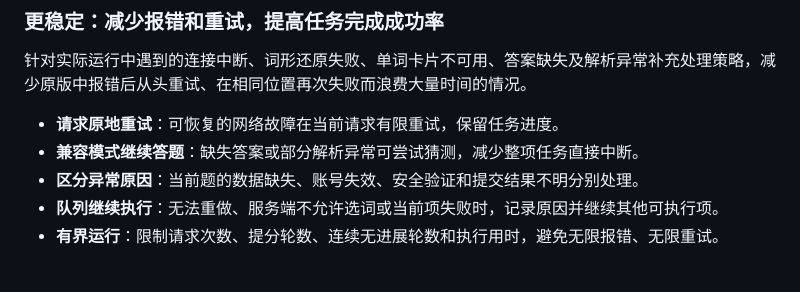
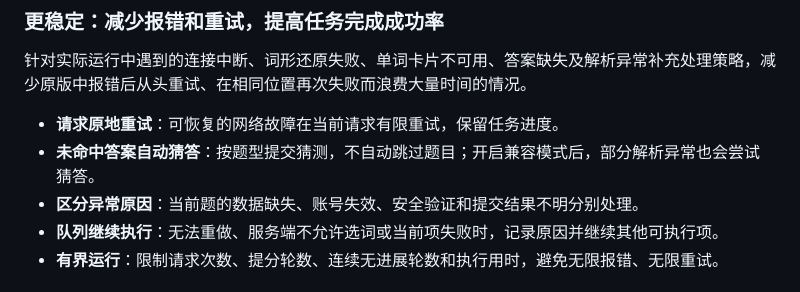
Before and after one commit to Tikzen/Cidaren-Assistant, a Markdown page: README.MD, the part around the change. Drawn GitHub-style.

```diff
--- a/README.MD
+++ b/README.MD
@@ -29,7 +29,7 @@
 针对实际运行中遇到的连接中断、词形还原失败、单词卡片不可用、答案缺失及解析异常补充处理策略，减少原版中报错后从头重试、在相同位置再次失败而浪费大量时间的情况。
 
 - **请求原地重试**：可恢复的网络故障在当前请求有限重试，保留任务进度。
-- **兼容模式继续答题**：缺失答案或部分解析异常可尝试猜测，减少整项任务直接中断。
+- **未命中答案自动猜答**：按题型提交猜测，不自动跳过题目；开启兼容模式后，部分解析异常也会尝试猜答。
 - **区分异常原因**：当前题的数据缺失、账号失效、安全验证和提交结果不明分别处理。
 - **队列继续执行**：无法重做、服务端不允许选词或当前项失败时，记录原因并继续其他可执行项。
 - **有界运行**：限制请求次数、提分轮数、连续无进展轮数和执行用时，避免无限报错、无限重试。
```
Also changed, not shown: docs/使用教程.md (+1 -1 lines), docs/screenshots/tutorial/09-other-preferences.png, 10 other files.
